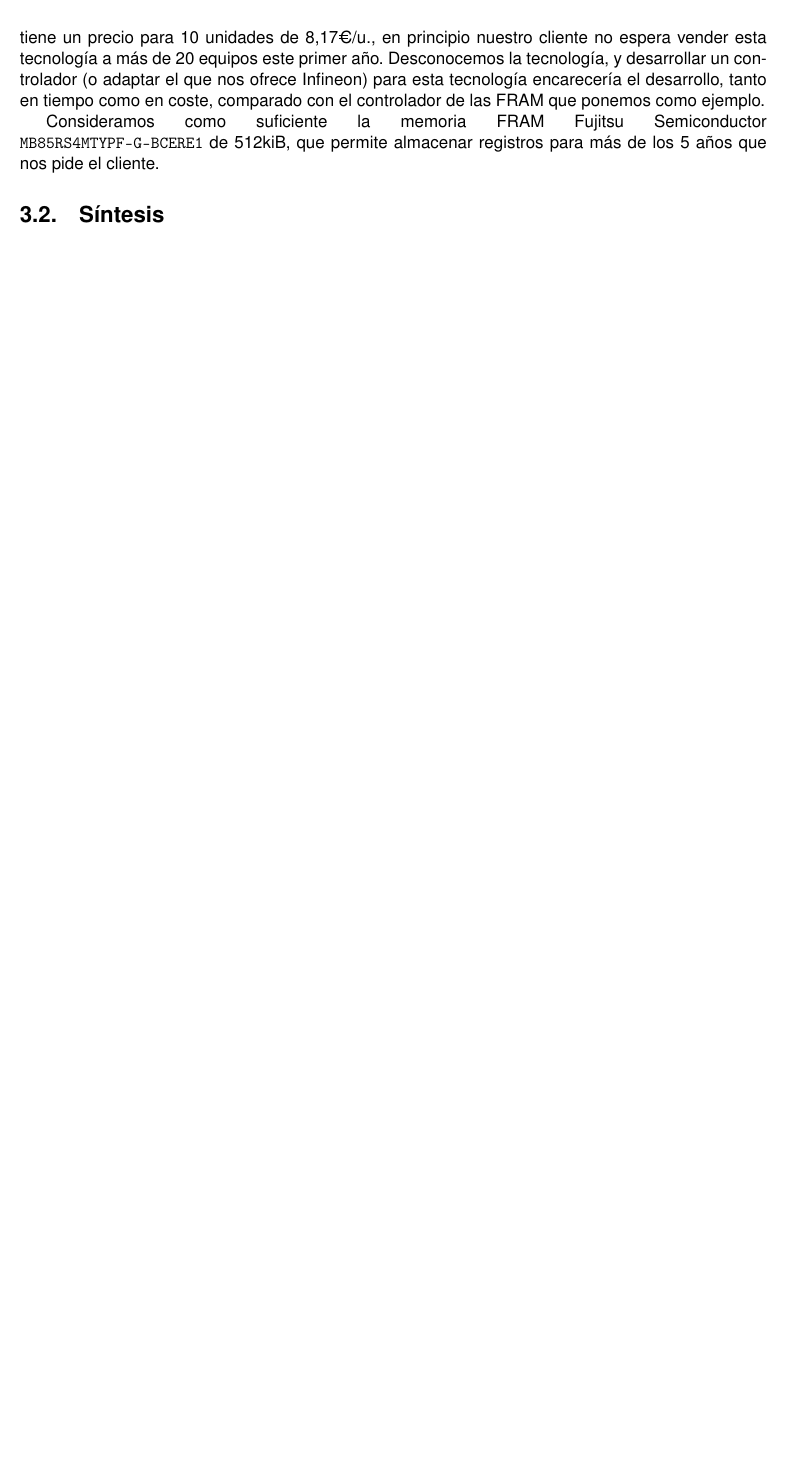
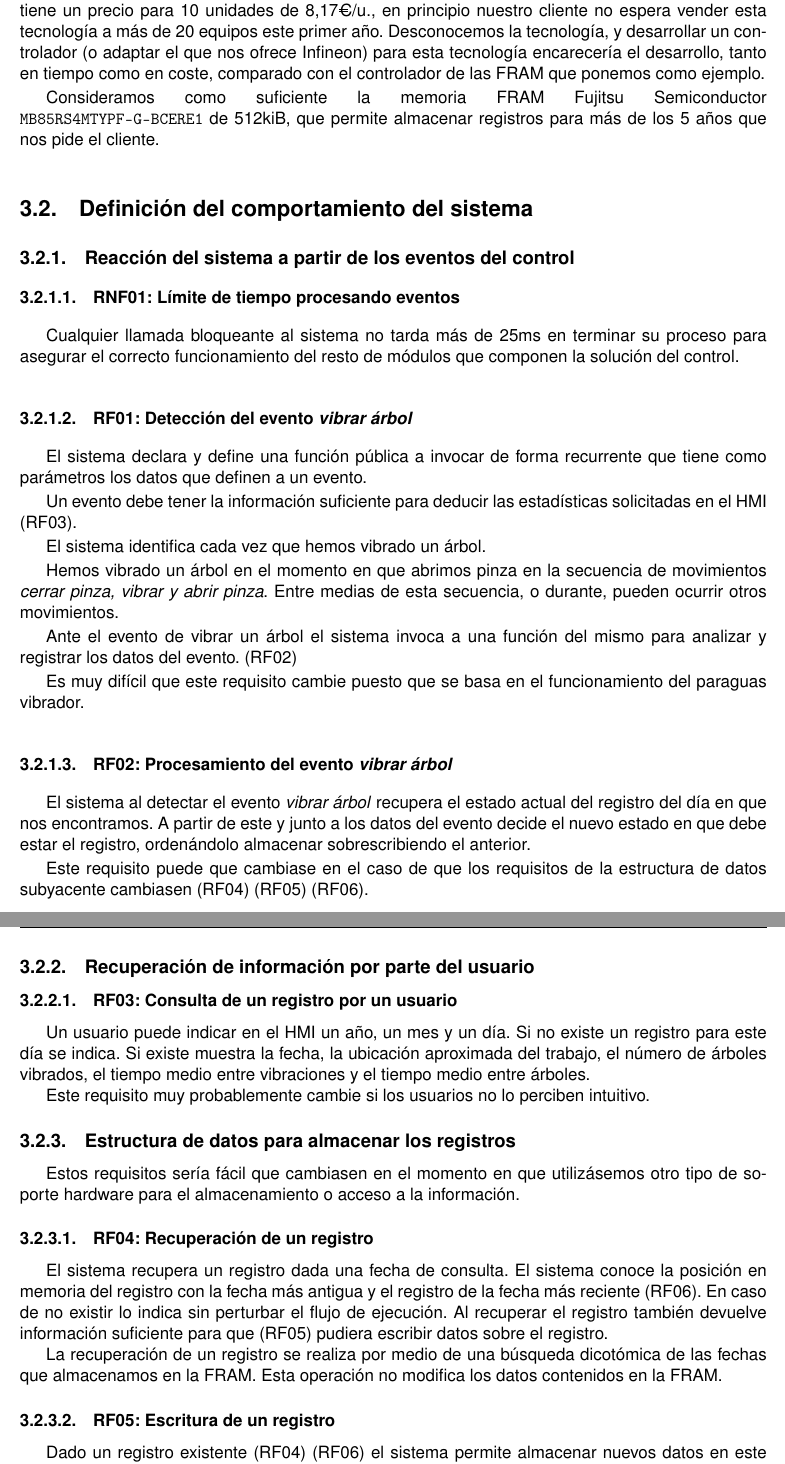
Before and after one commit to moshidev/TFG-MaquiTracker, a LaTeX book (memoria/proyecto.tex, which reads memoria/secciones/04_problema_a_resolver.tex): part of page 30 of 43 before the commit and two parts of pages 30 and 31 of 45 after it, the two joined at a grey line, cut so that both start at the same text, the shorter picture padded with empty space. Compiled offline with pdfLaTeX.

Commit message:
escribe sección definición del comportamiento del sistema

```diff
--- a/memoria/secciones/04_problema_a_resolver.tex
+++ b/memoria/secciones/04_problema_a_resolver.tex
@@ -169,8 +186,82 @@ encarecería el desarrollo, tanto en tiempo como en coste, comparado con el cont
 Consideramos como suficiente la memoria FRAM Fujitsu Semiconductor \linebreak \texttt{MB85RS4MTYPF-G-BCERE1} de 512kiB,
 que permite almacenar registros para más de los 5 años que nos pide el cliente.
 
-\section{Síntesis}
+\section{Definición del comportamiento del sistema}
 
-% RF01 ...
-% RF02 ...
-% RNF01 ...
+\subsection{Reacción del sistema a partir de los eventos del control}
+
+\subsubsection{RNF01: Límite de tiempo procesando eventos}
+
+Cualquier llamada bloqueante al sistema no tarda más de 25ms
+en terminar su proceso para asegurar el correcto funcionamiento del
+resto de módulos que componen la solución del control.
+
+\subsubsection{RF01: Detección del evento \textit{vibrar árbol}}
+
+El sistema declara y define una función pública a invocar
+de forma recurrente que tiene como parámetros los datos que definen
+a un evento.
+
+Un evento debe tener la información suficiente para deducir
+las estadísticas solicitadas en el HMI (RF03).
+
+El sistema identifica cada vez que hemos vibrado un árbol.
+
+Hemos vibrado un árbol en el momento en que abrimos pinza en
+la secuencia de movimientos \textit{cerrar pinza, vibrar y abrir pinza}.
+Entre medias de esta secuencia, o durante, pueden ocurrir otros
+movimientos.
+
+Ante el evento de vibrar un árbol el sistema invoca a una función
+del mismo para analizar y registrar los datos del evento. (RF02)
+
+Es muy difícil que este requisito cambie puesto que se basa en el
+funcionamiento del paraguas vibrador.
+
+\subsubsection{RF02: Procesamiento del evento \textit{vibrar árbol}}
+
+El sistema al detectar el evento \textit{vibrar árbol} recupera
+el estado actual del registro del día en que nos encontramos.
+A partir de este y junto a los datos del evento decide el nuevo
+estado en que debe estar el registro, ordenándolo almacenar
+sobrescribiendo el anterior.
+
+Este requisito puede que cambiase en el caso de que los requisitos
+de la estructura de datos subyacente cambiasen (RF04) (RF05) (RF06).
+
+\subsection{Recuperación de información por parte del usuario}
+
+\subsubsection{RF03: Consulta de un registro por un usuario}
+
+Un usuario puede indicar en el HMI un año, un mes y un día.
+Si no existe un registro para este día se indica.
+Si existe muestra la fecha, la ubicación aproximada del trabajo,
+el número de árboles vibrados, el tiempo medio entre vibraciones
+y el tiempo medio entre árboles.
+
+Este requisito muy probablemente cambie si los usuarios no
+lo perciben intuitivo.
+
+\subsection{Estructura de datos para almacenar los registros}
+
+Estos requisitos sería fácil que cambiasen en el momento en que
+utilizásemos otro tipo de soporte hardware para el almacenamiento
+o acceso a la información.
+
+\subsubsection{RF04: Recuperación de un registro}
+
+El sistema recupera un registro dada una fecha de consulta.
+El sistema conoce la posición en memoria del registro con la fecha
+más antigua y el registro de la fecha más reciente (RF06).
+En caso de no existir lo indica sin perturbar el flujo de ejecución.
+Al recuperar el registro también devuelve información suficiente para
+que (RF05) pudiera escribir datos sobre el registro.
+
+La recuperación de un registro se realiza por medio de una búsqueda
+dicotómica de las fechas que almacenamos en la FRAM.
+Esta operación no modifica los datos contenidos en la FRAM.
+
+\subsubsection{RF05: Escritura de un registro}
+
+Dado un registro existente (RF04) (RF06) el sistema permite almacenar nuevos
+datos en este registro.
```
Also changed, not shown: memoria/dict.txt (+2 -0 lines), memoria/secciones/04_problema_a_resolver.tex (59 more changed lines).
